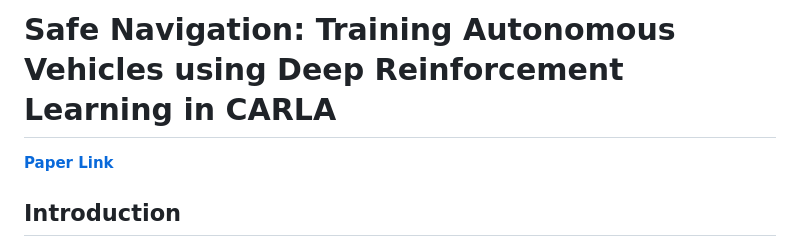
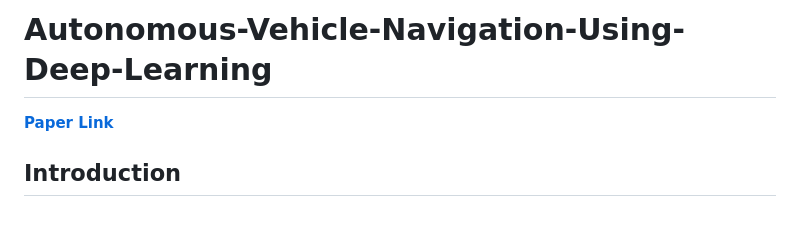
Before and after one commit to varunpratap222/Autonomous-Vehicle-Navigation-Using-Deep-Learning, a Markdown page: README.md, the part around the change. GitHub-like rendering; blank space fills up the shorter version.

```diff
--- a/README.md
+++ b/README.md
@@ -1,4 +1,4 @@
-# Safe Navigation: Training Autonomous Vehicles using Deep Reinforcement Learning in CARLA
+# Autonomous-Vehicle-Navigation-Using-Deep-Learning
 
 **[Paper Link](https://drive.google.com/file/d/1-GqUQUW696-wRDpZN61SrFRGXc5QeCao/view?usp=sharing)**
 
```
